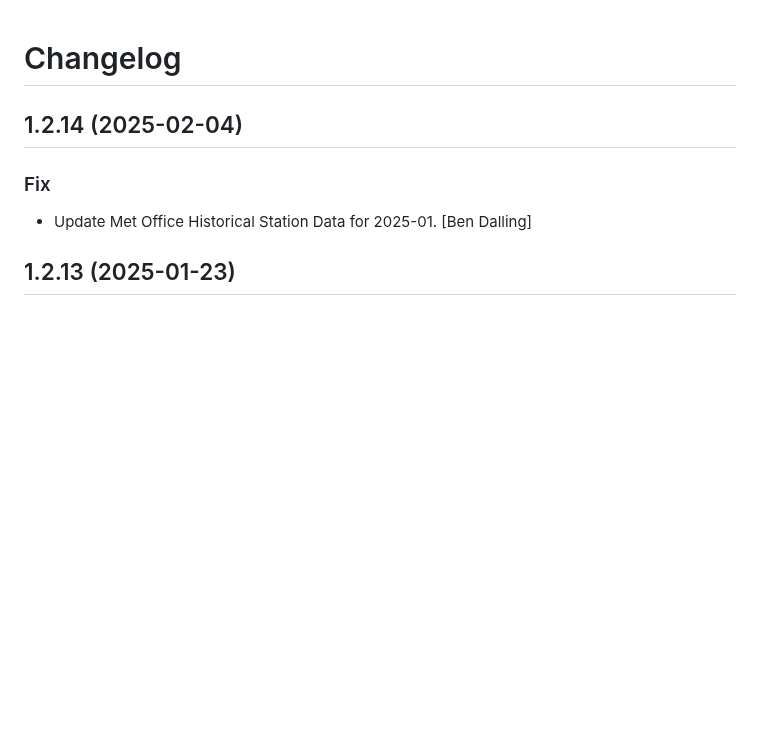
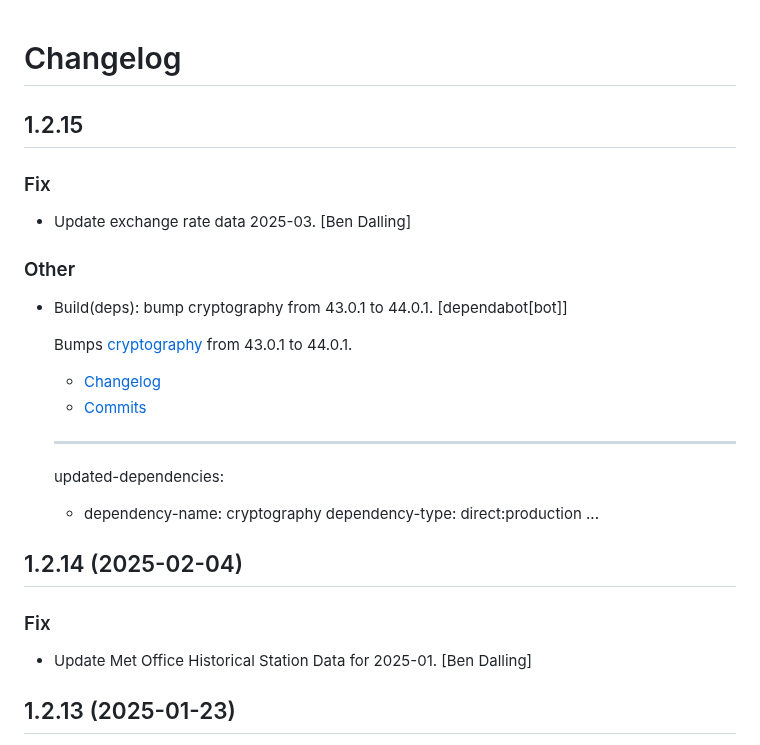
Before and after one commit to cbdq-io/datasets, a Markdown page: CHANGELOG.md, the part around the change. Drawn GitHub-style; blank space fills up the shorter version.

Commit message:
chg: dev: Update change log.

```diff
--- a/CHANGELOG.md
+++ b/CHANGELOG.md
@@ -1,4 +1,25 @@
 # Changelog
+
+
+## 1.2.15
+
+### Fix
+
+* Update exchange rate data 2025-03. [Ben Dalling]
+
+### Other
+
+* Build(deps): bump cryptography from 43.0.1 to 44.0.1. [dependabot[bot]]
+
+  Bumps [cryptography](https://github.com/pyca/cryptography) from 43.0.1 to 44.0.1.
+  - [Changelog](https://github.com/pyca/cryptography/blob/main/CHANGELOG.rst)
+  - [Commits](https://github.com/pyca/cryptography/compare/43.0.1...44.0.1)
+
+  ---
+  updated-dependencies:
+  - dependency-name: cryptography
+    dependency-type: direct:production
+  ...
 
 
 ## 1.2.14 (2025-02-04)
```
